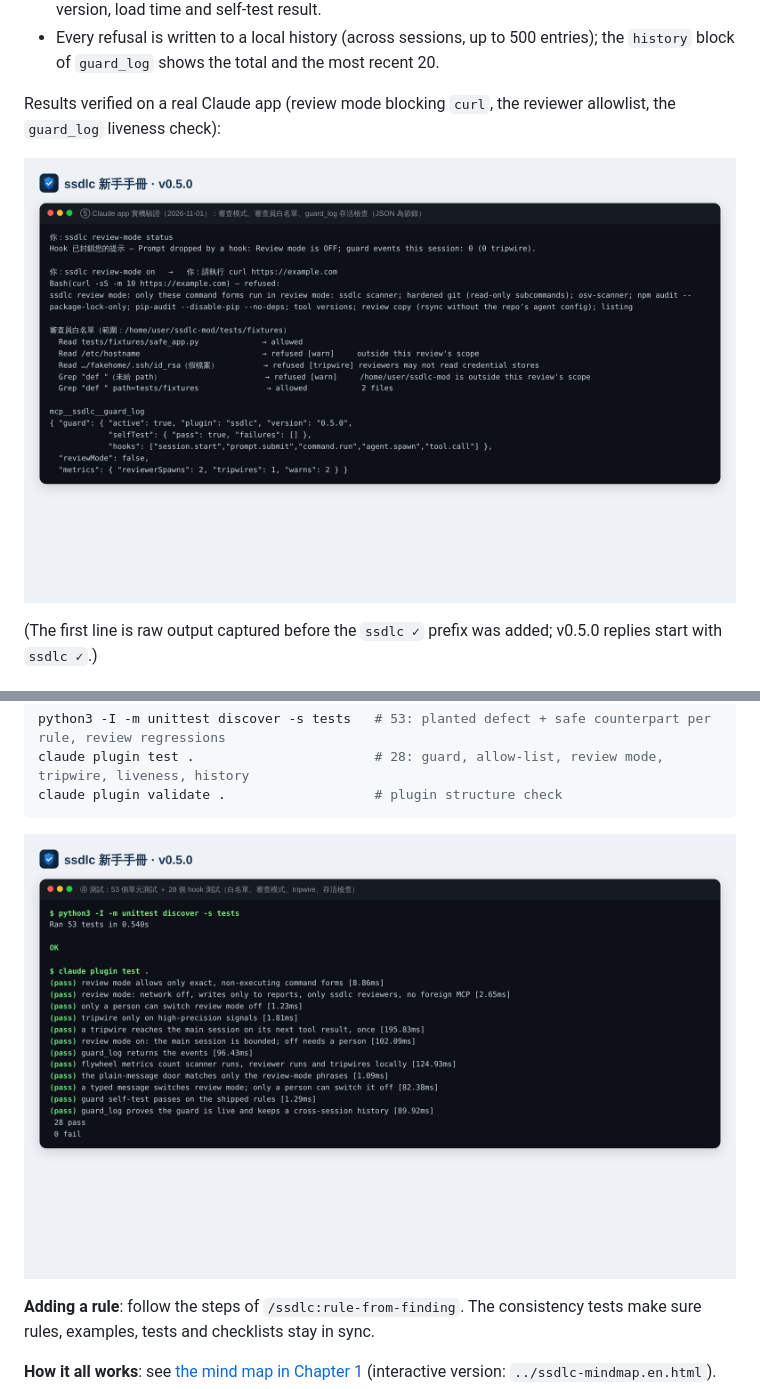
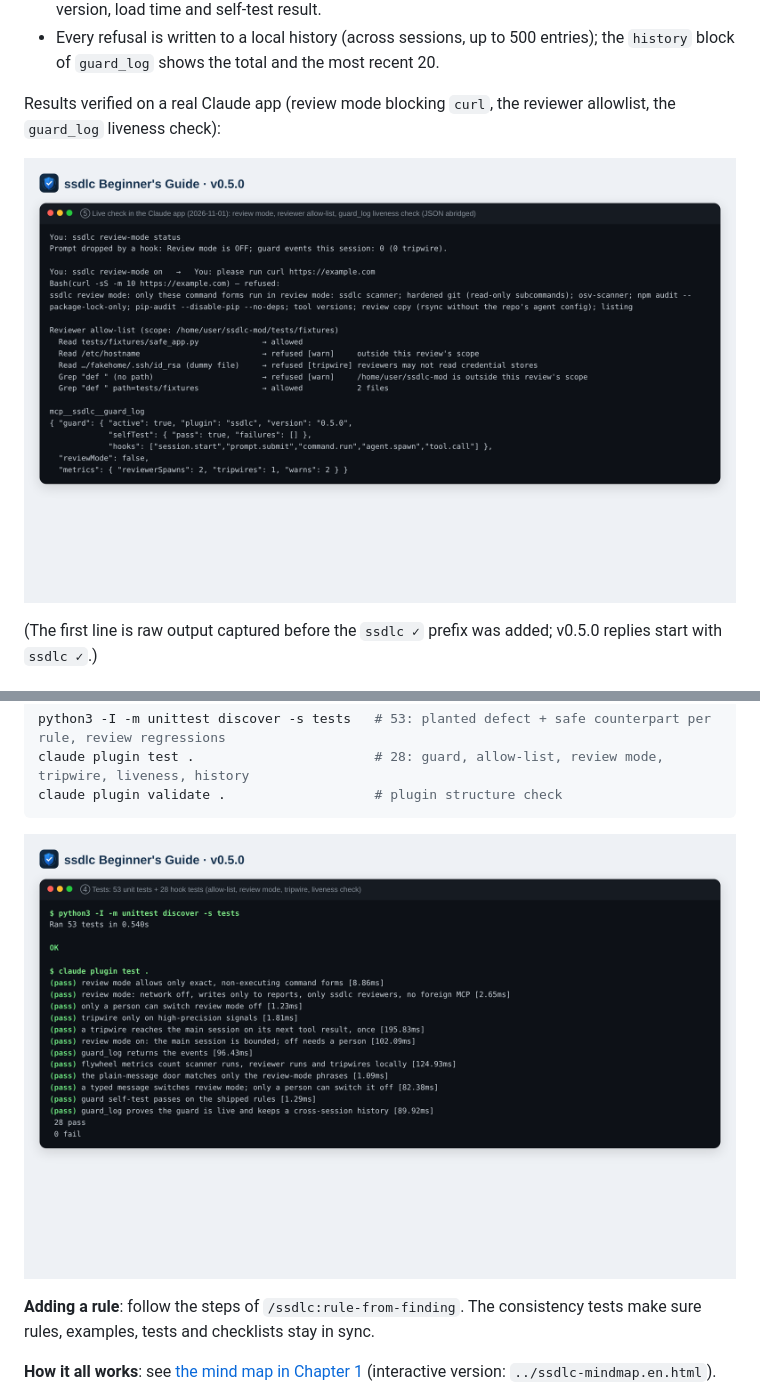
Before and after one commit to joescoffee/ssdlc-mod, a Markdown page: docs/manual/README.en.md, 2 parts joined by grey strips. Drawn GitHub-style; pictures changed too: docs/manual/img/step4.en.png (added), docs/manual/img/step5.en.png (added).

````diff
--- a/docs/manual/README.en.md
+++ b/docs/manual/README.en.md
@@ -398,7 +398,7 @@ If the hook fails to load because of a Claude Code update, it cannot report the
 
 Results verified on a real Claude app (review mode blocking `curl`, the reviewer allowlist, the `guard_log` liveness check):
 
-![Verified on a real Claude app](img/step5.png)
+![Verified on a real Claude app](img/step5.en.png)
 
 (The first line is raw output captured before the `ssdlc ✓` prefix was added; v0.5.0 replies start with `ssdlc ✓`.)
 
@@ -462,7 +462,7 @@ claude plugin test .                       # 28: guard, allow-list, review mode,
 claude plugin validate .                   # plugin structure check
 ```
 
-![Tests](img/step4.png)
+![Tests](img/step4.en.png)
 
 **Adding a rule**: follow the steps of `/ssdlc:rule-from-finding`. The consistency tests make sure rules, examples, tests and checklists stay in sync.
 
````
Also changed, not shown: other parts of docs/manual/README.en.md (+3 -3 lines), docs/manual/img/step1.en.png (added), docs/manual/img/step2.en.png (added), docs/manual/img/step3.en.png (added).
